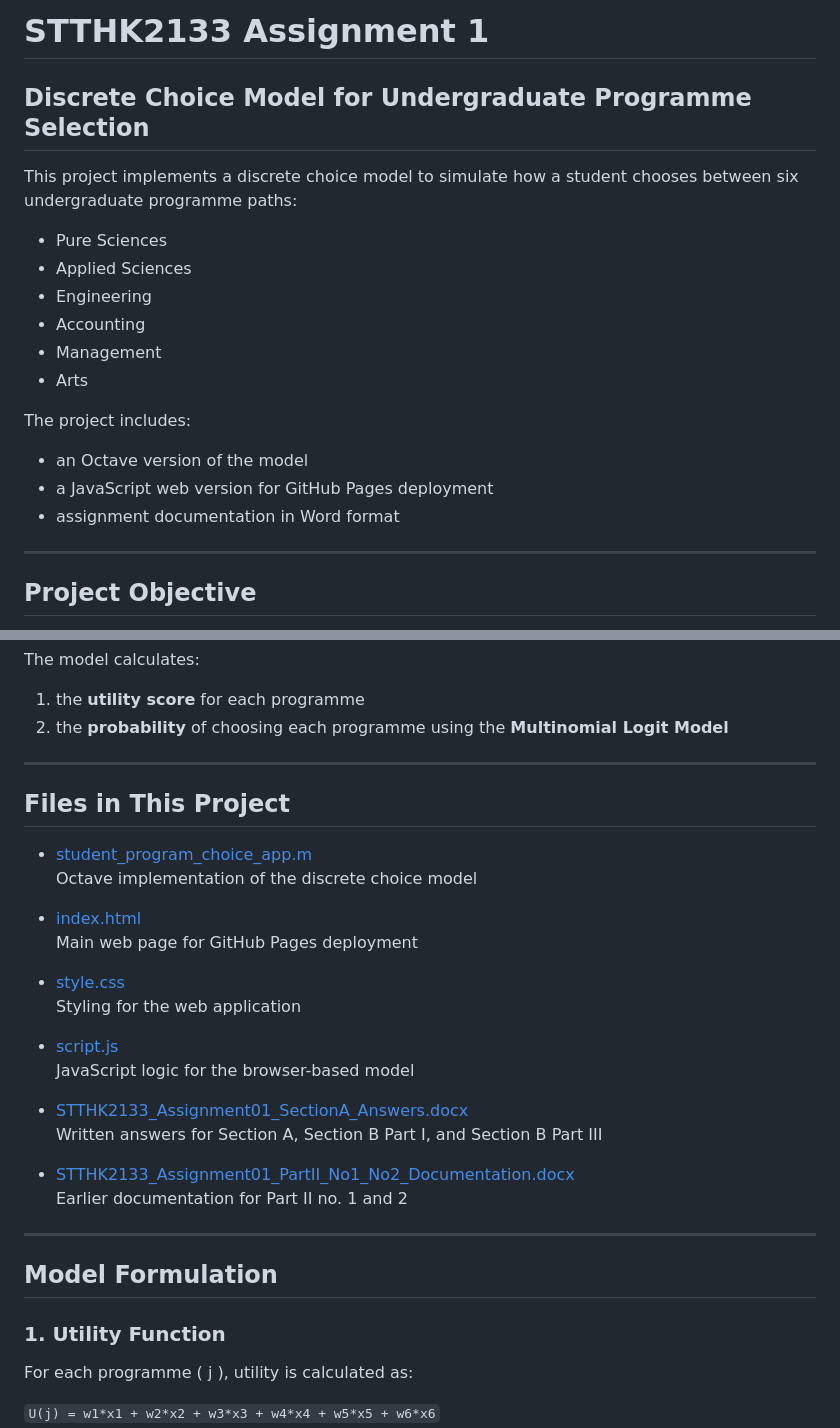
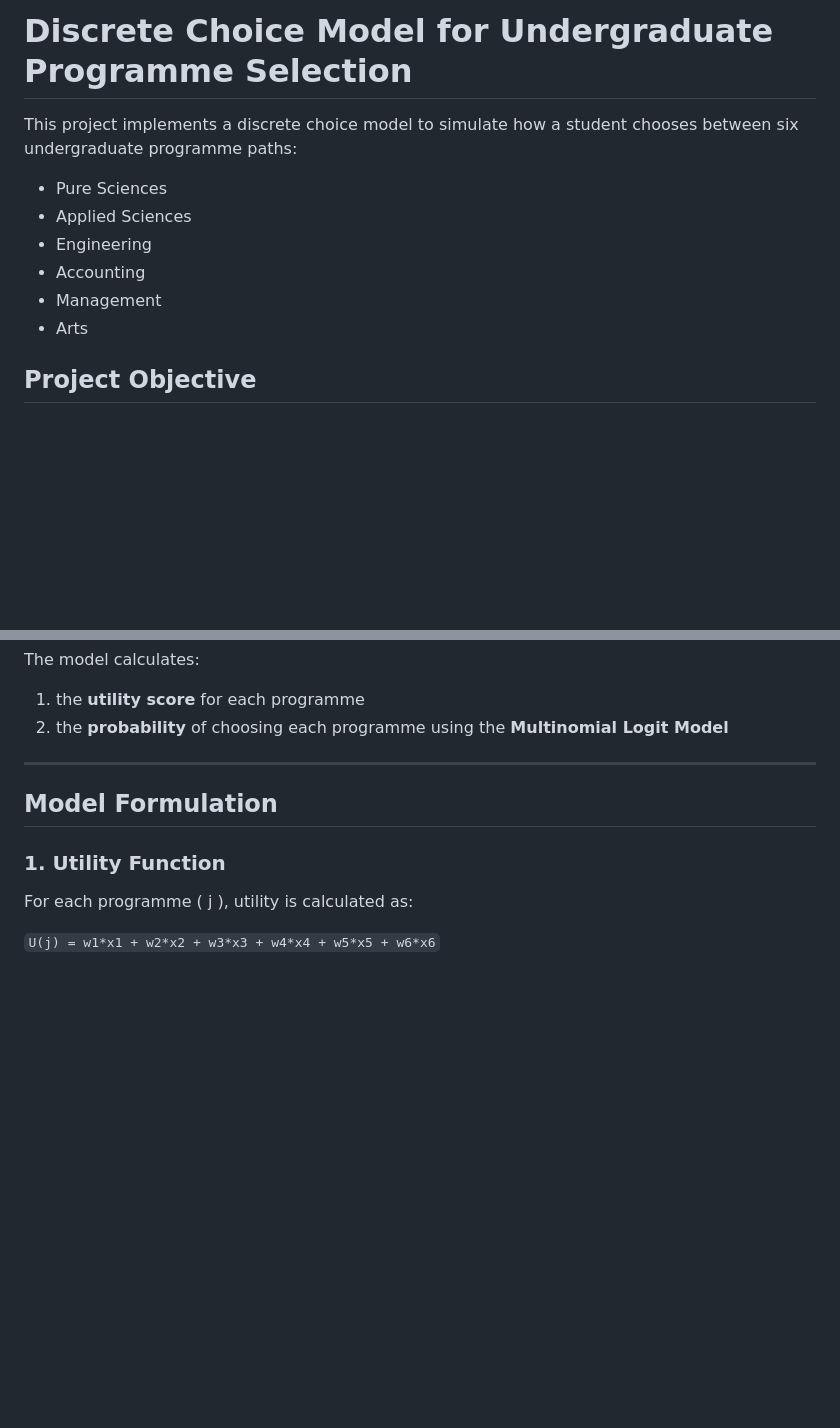
Before and after one commit to Naszrul-NZL/UndergraduateProgramme-DiscreteChoiceModel-STTHK2133Assignment1, a Markdown page: README.md, 2 parts joined by grey strips. Rendered like a GitHub page; blank space fills up the shorter version.

```diff
--- a/README.md
+++ b/README.md
@@ -1,6 +1,4 @@
-# STTHK2133 Assignment 1
-
-## Discrete Choice Model for Undergraduate Programme Selection
+# Discrete Choice Model for Undergraduate Programme Selection
 
 This project implements a discrete choice model to simulate how a student chooses between six undergraduate programme paths:
 
@@ -11,13 +9,6 @@ This project implements a discrete choice model to simulate how a student choose
 - Management
 - Arts
 
-The project includes:
-
-- an Octave version of the model
-- a JavaScript web version for GitHub Pages deployment
-- assignment documentation in Word format
-
----
 
 ## Project Objective
 
@@ -37,28 +28,6 @@ The model calculates:
 
 1. the **utility score** for each programme
 2. the **probability** of choosing each programme using the **Multinomial Logit Model**
-
----
-
-## Files in This Project
-
-- [student_program_choice_app.m](./student_program_choice_app.m)
-  Octave implementation of the discrete choice model
-
-- [index.html](./index.html)
-  Main web page for GitHub Pages deployment
-
-- [style.css](./style.css)
-  Styling for the web application
-
-- [script.js](./script.js)
-  JavaScript logic for the browser-based model
-
-- [STTHK2133_Assignment01_SectionA_Answers.docx](./STTHK2133_Assignment01_SectionA_Answers.docx)
-  Written answers for Section A, Section B Part I, and Section B Part III
-
-- [STTHK2133_Assignment01_PartII_No1_No2_Documentation.docx](./STTHK2133_Assignment01_PartII_No1_No2_Documentation.docx)
-  Earlier documentation for Part II no. 1 and 2
 
 ---
 
```
Also changed, not shown: other parts of README.md (+0 -117 lines).
